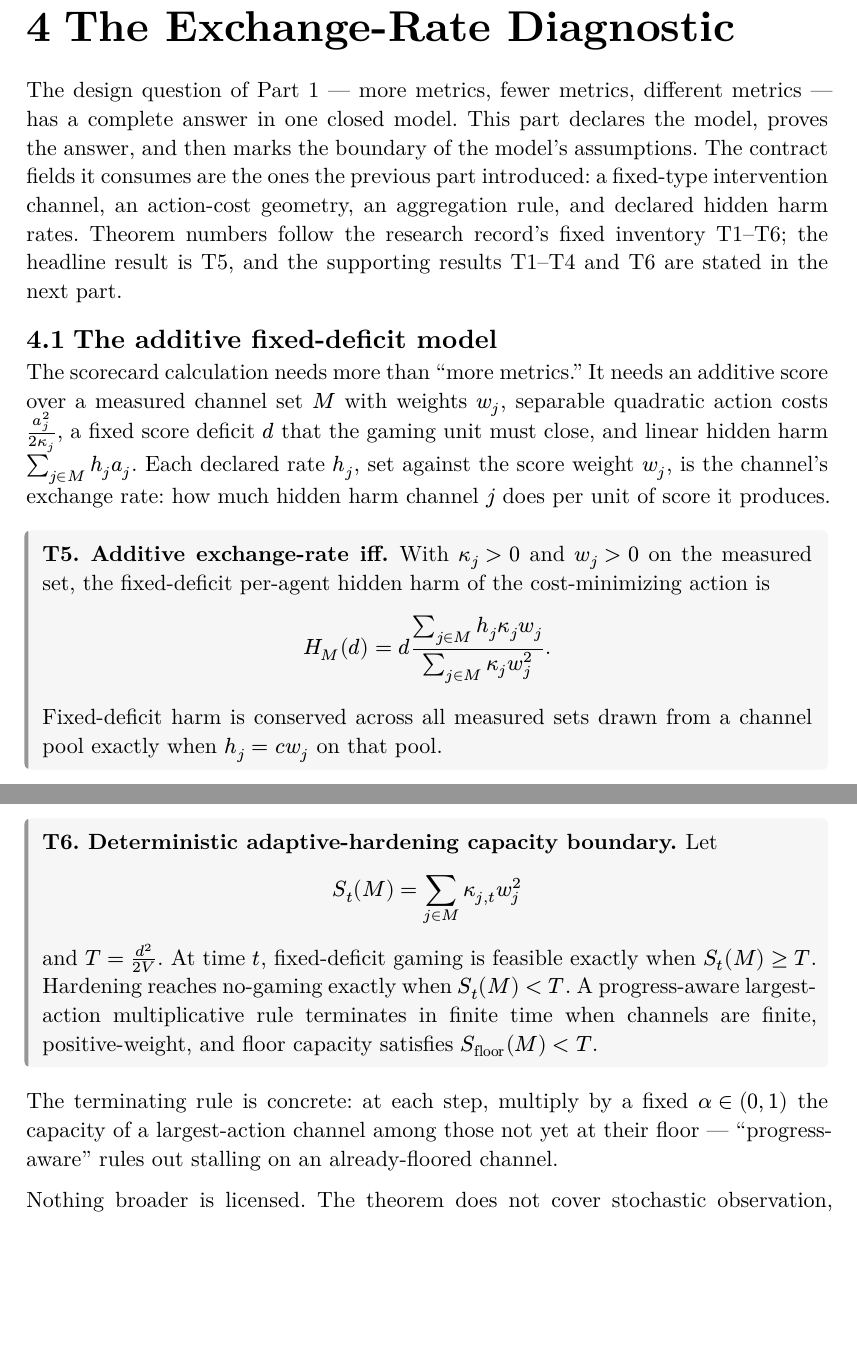
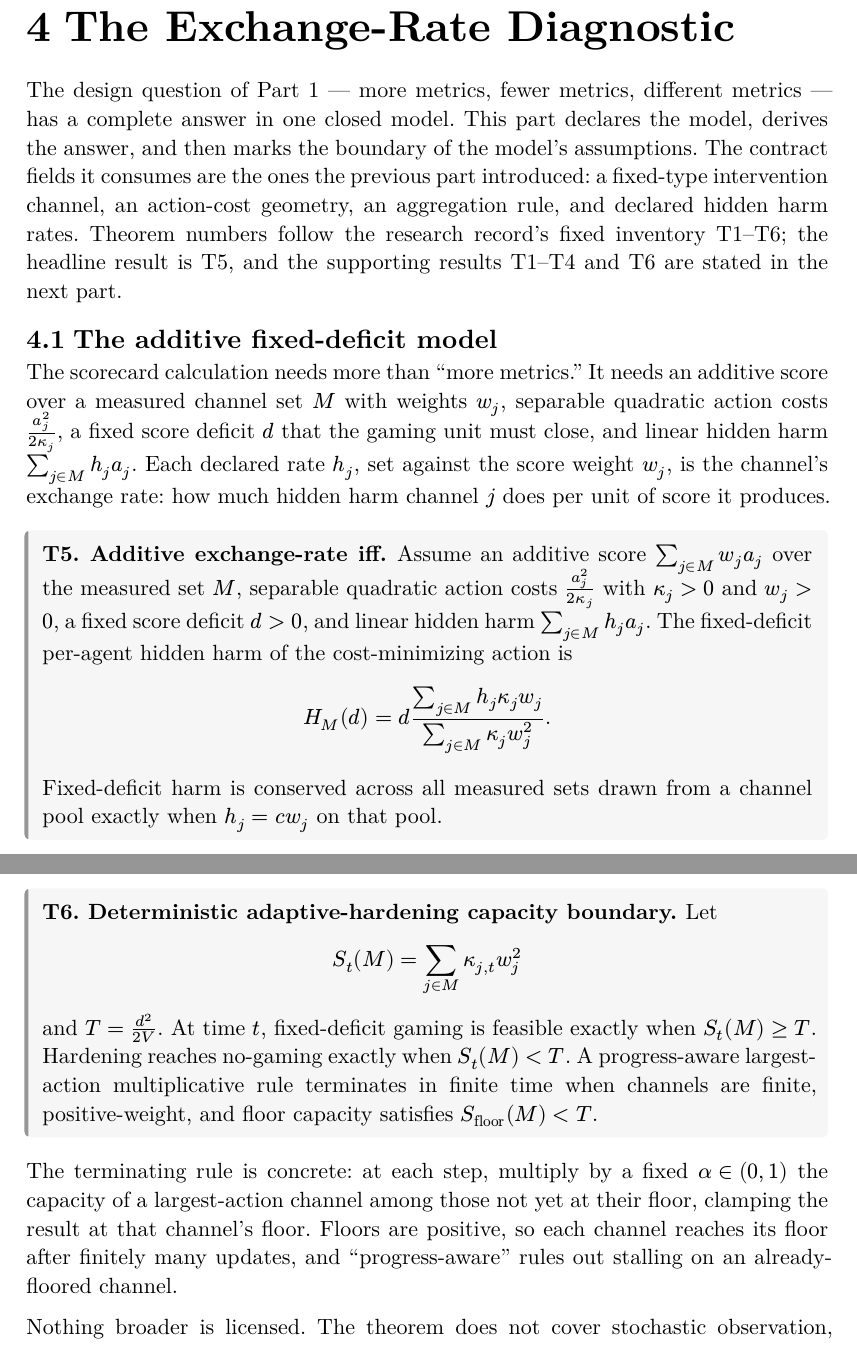
Before and after one commit to xylix/multidimensional-goodhart, a Typst document (book/multidimensional-goodhart.typ): two parts of pages 12 and 17 of 29, joined at a grey line, cut so that both start at the same text, the shorter picture padded with empty space. The pictures show the PDF file book/multidimensional-goodhart.pdf that the author committed with the source.

Commit message:
Apply review fixes batch 2: book text (T5 box, Zuckerman null, attribution, T6 floors, title page)
T5 theorem box now self-contained: additive score, separable quadratic
costs, fixed deficit d > 0, and linear hidden harm stated in the box
(GPT P2.1 + Claude 4). The empirical row marks the Zuckerman
observation-stay trace as a within-hospital null (Claude 3, the
review's top fix). 'proves the answer' -> 'derives the answer'
(Claude 2). Sec 6.2 credits Karwowski et al. for the ICLR 2024 paper
instead of folding it under Skalse et al. (Claude 6). T6's terminating
rule states positive floors and clamping (Claude 5). Title page gains
author and date lines (Claude 9, per user decision: 'Xylix Pelttari').

Verification: deterministic double rebuild; 29 pages, appendix p26 /
references p27 unchanged; all six edits probed in the rendered PDF;
title page visually inspected.

Co-Authored-By: Claude Fable 5 <noreply@anthropic.com>

```diff
--- a/book/multidimensional-goodhart.typ
+++ b/book/multidimensional-goodhart.typ
@@ -405,7 +409,7 @@ movement alone.
 
 The design question of Part 1 — more metrics, fewer metrics, different
 metrics — has a complete answer in one closed model. This part declares the
-model, proves the answer, and then marks the boundary of the model's
+model, derives the answer, and then marks the boundary of the model's
 assumptions. The contract fields it consumes are the ones the previous part
 introduced: a fixed-type intervention channel, an action-cost geometry, an
 aggregation rule, and declared hidden harm rates. Theorem numbers follow the
@@ -422,8 +426,11 @@ rate $h_j$, set against the score weight $w_j$, is the channel's exchange
 rate: how much hidden harm channel $j$ does per unit of score it produces.
 
 #theorem[5][Additive exchange-rate iff][
-With $kappa_j > 0$ and $w_j > 0$ on the measured set, the fixed-deficit
-per-agent hidden harm of the cost-minimizing action is
+Assume an additive score $sum_(j in M) w_j a_j$ over the measured set $M$,
+separable quadratic action costs $a_j^2 / (2 kappa_j)$ with $kappa_j > 0$
+and $w_j > 0$, a fixed score deficit $d > 0$, and linear hidden harm
+$sum_(j in M) h_j a_j$. The fixed-deficit per-agent hidden harm of the
+cost-minimizing action is
 
 $ H_M (d) =
   d (sum_(j in M) h_j kappa_j w_j) /
@@ -640,8 +647,9 @@ satisfies $S_"floor" (M) < T$.
 
 The terminating rule is concrete: at each step, multiply by a fixed
 $alpha in (0, 1)$ the capacity of a largest-action channel among those not
-yet at their floor — "progress-aware" rules out stalling on an
-already-floored channel.
+yet at their floor, clamping the result at that channel's floor. Floors are
+positive, so each channel reaches its floor after finitely many updates, and
+"progress-aware" rules out stalling on an already-floored channel.
 
 Nothing broader is licensed. The theorem does not cover stochastic
 observation, arbitrary hardening rules, changing measured sets, changing
```
Also changed, not shown: book/multidimensional-goodhart.pdf, book/multidimensional-goodhart.typ (11 more changed lines).
